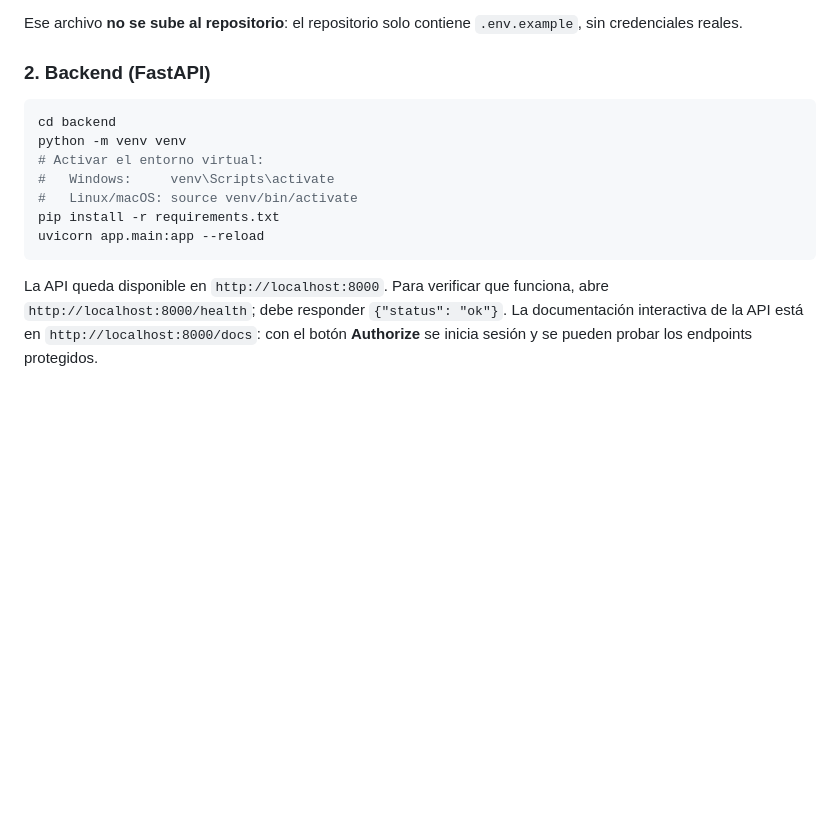
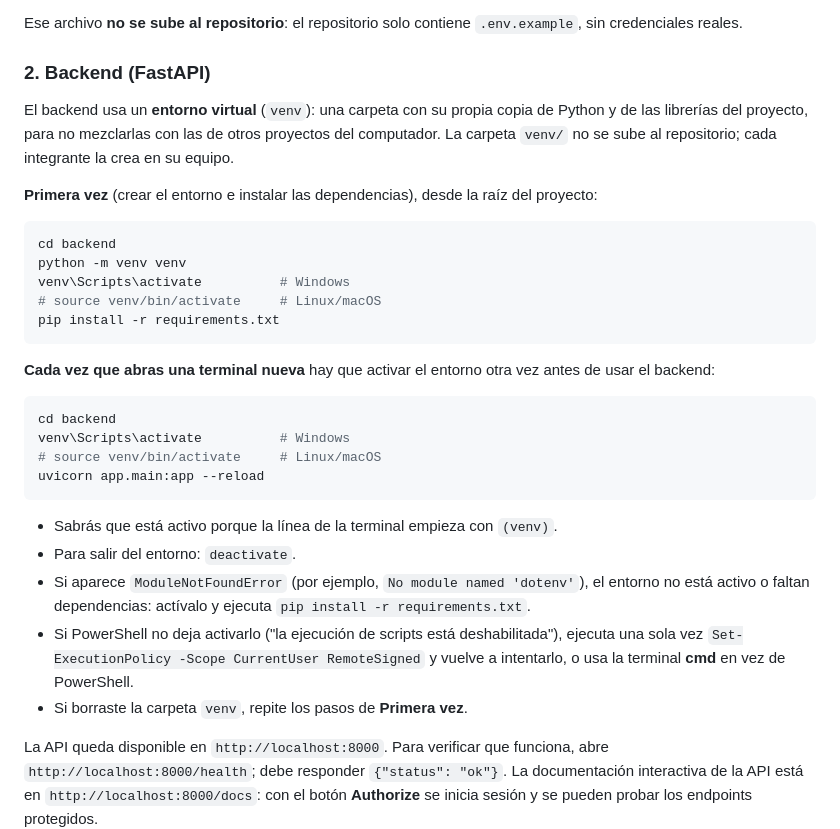
Before and after one commit to sebastian-caicedo/L-F-LostAndFound, a Markdown page: README.md, the part around the change. Rendered like a GitHub page; blank space fills up the shorter version.

Commit message:
Update README with backend setup instructions
Added instructions for setting up a virtual environment and activating it for the backend. Included troubleshooting tips for common issues.

````diff
--- a/README.md
+++ b/README.md
@@ -181,15 +181,32 @@ Ese archivo **no se sube al repositorio**: el repositorio solo contiene `.env.ex
 
 ### 2. Backend (FastAPI)
 
+El backend usa un **entorno virtual** (`venv`): una carpeta con su propia copia de Python y de las librerías del proyecto, para no mezclarlas con las de otros proyectos del computador. La carpeta `venv/` no se sube al repositorio; cada integrante la crea en su equipo.
+
+**Primera vez** (crear el entorno e instalar las dependencias), desde la raíz del proyecto:
+
 ```bash
 cd backend
 python -m venv venv
-# Activar el entorno virtual:
-#   Windows:     venv\Scripts\activate
-#   Linux/macOS: source venv/bin/activate
+venv\Scripts\activate          # Windows
+# source venv/bin/activate     # Linux/macOS
 pip install -r requirements.txt
+```
+
+**Cada vez que abras una terminal nueva** hay que activar el entorno otra vez antes de usar el backend:
+
+```bash
+cd backend
+venv\Scripts\activate          # Windows
+# source venv/bin/activate     # Linux/macOS
 uvicorn app.main:app --reload
 ```
+
+- Sabrás que está activo porque la línea de la terminal empieza con `(venv)`.
+- Para salir del entorno: `deactivate`.
+- Si aparece `ModuleNotFoundError` (por ejemplo, `No module named 'dotenv'`), el entorno no está activo o faltan dependencias: actívalo y ejecuta `pip install -r requirements.txt`.
+- Si PowerShell no deja activarlo ("la ejecución de scripts está deshabilitada"), ejecuta una sola vez `Set-ExecutionPolicy -Scope CurrentUser RemoteSigned` y vuelve a intentarlo, o usa la terminal **cmd** en vez de PowerShell.
+- Si borraste la carpeta `venv`, repite los pasos de **Primera vez**.
 
 La API queda disponible en `http://localhost:8000`. Para verificar que funciona, abre `http://localhost:8000/health`; debe responder `{"status": "ok"}`. La documentación interactiva de la API está en `http://localhost:8000/docs`: con el botón **Authorize** se inicia sesión y se pueden probar los endpoints protegidos.
 
````
